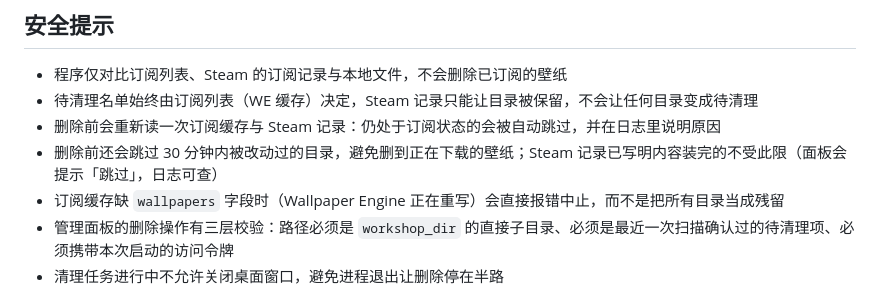
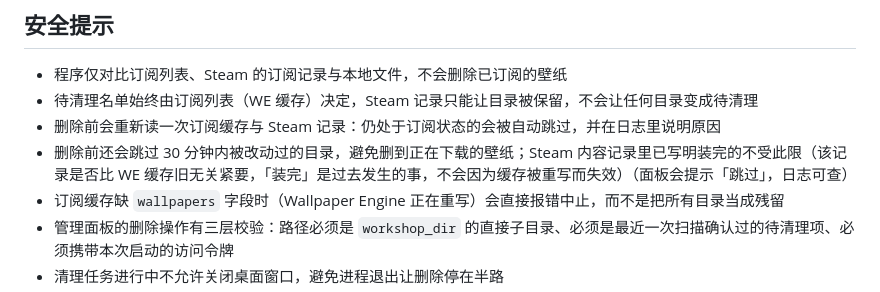
Before and after one commit to halfaradish/wallpaper-cleaner, a Markdown page: README.md, the part around the change. Drawn GitHub-style.

Commit message:
docs: 说明内容记录不与缓存比新旧
并点明「装完」是过去发生的事，因此不受 WE 重写缓存影响。

```diff
--- a/README.md
+++ b/README.md
@@ -181,7 +181,7 @@ tests/test_core.py              # 单元测试
 - 程序仅对比订阅列表、Steam 的订阅记录与本地文件，不会删除已订阅的壁纸
 - 待清理名单始终由订阅列表（WE 缓存）决定，Steam 记录只能让目录被保留，不会让任何目录变成待清理
 - 删除前会重新读一次订阅缓存与 Steam 记录：仍处于订阅状态的会被自动跳过，并在日志里说明原因
-- 删除前还会跳过 30 分钟内被改动过的目录，避免删到正在下载的壁纸；Steam 记录已写明内容装完的不受此限（面板会提示「跳过」，日志可查）
+- 删除前还会跳过 30 分钟内被改动过的目录，避免删到正在下载的壁纸；Steam 内容记录里已写明装完的不受此限（该记录是否比 WE 缓存旧无关紧要，「装完」是过去发生的事，不会因为缓存被重写而失效）（面板会提示「跳过」，日志可查）
 - 订阅缓存缺 `wallpapers` 字段时（Wallpaper Engine 正在重写）会直接报错中止，而不是把所有目录当成残留
 - 管理面板的删除操作有三层校验：路径必须是 `workshop_dir` 的直接子目录、必须是最近一次扫描确认过的待清理项、必须携带本次启动的访问令牌
 - 清理任务进行中不允许关闭桌面窗口，避免进程退出让删除停在半路
```
